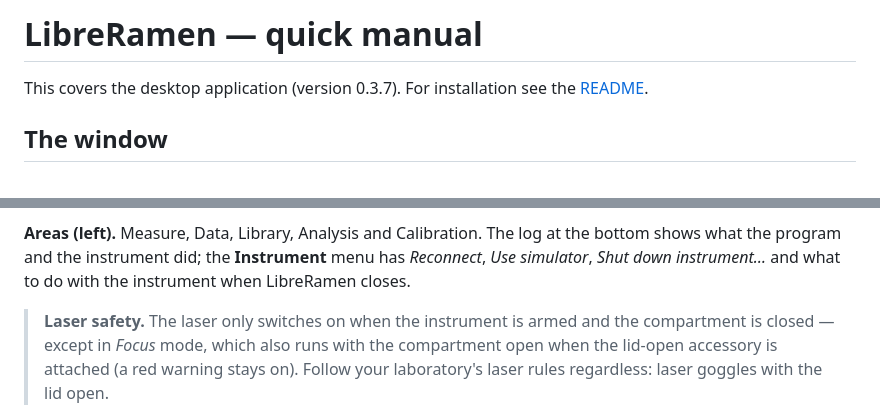
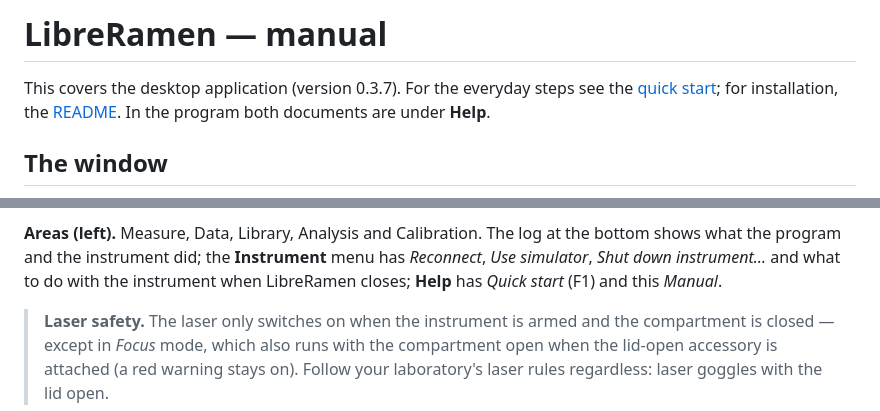
Before and after one commit to ohlincha/libreraman, a Markdown page: docs/MANUAL.md, 2 parts joined by grey strips. Drawn GitHub-style.

```diff
--- a/docs/MANUAL.md
+++ b/docs/MANUAL.md
@@ -1,6 +1,7 @@
-# LibreRamen — quick manual
+# LibreRamen — manual
 
-This covers the desktop application (version 0.3.7). For installation see the [README](../README.md).
+This covers the desktop application (version 0.3.7). For the everyday steps see the [quick start](QUICKSTART.md);
+for installation, the [README](../README.md). In the program both documents are under **Help**.
 
 ## The window
 
@@ -24,7 +25,7 @@ extension.
 
 **Areas (left).** Measure, Data, Library, Analysis and Calibration. The log at the bottom shows what the
 program and the instrument did; the **Instrument** menu has *Reconnect*, *Use simulator*, *Shut down instrument…* and what to do with the
-instrument when LibreRamen closes.
+instrument when LibreRamen closes; **Help** has *Quick start* (F1) and this *Manual*.
 
 > **Laser safety.** The laser only switches on when the instrument is armed and the compartment is closed —
 > except in *Focus* mode, which also runs with the compartment open when the lid-open accessory is attached (a red
```
Also changed, not shown: README.md (+5 -1 lines), docs/QUICKSTART.md (added, +143 -0 lines), knowledge/log.md (+1 -0 lines), docs/quickstart-data.png (added), docs/quickstart-focus.png (added), docs/quickstart-measure.png (added), 12 other files.
